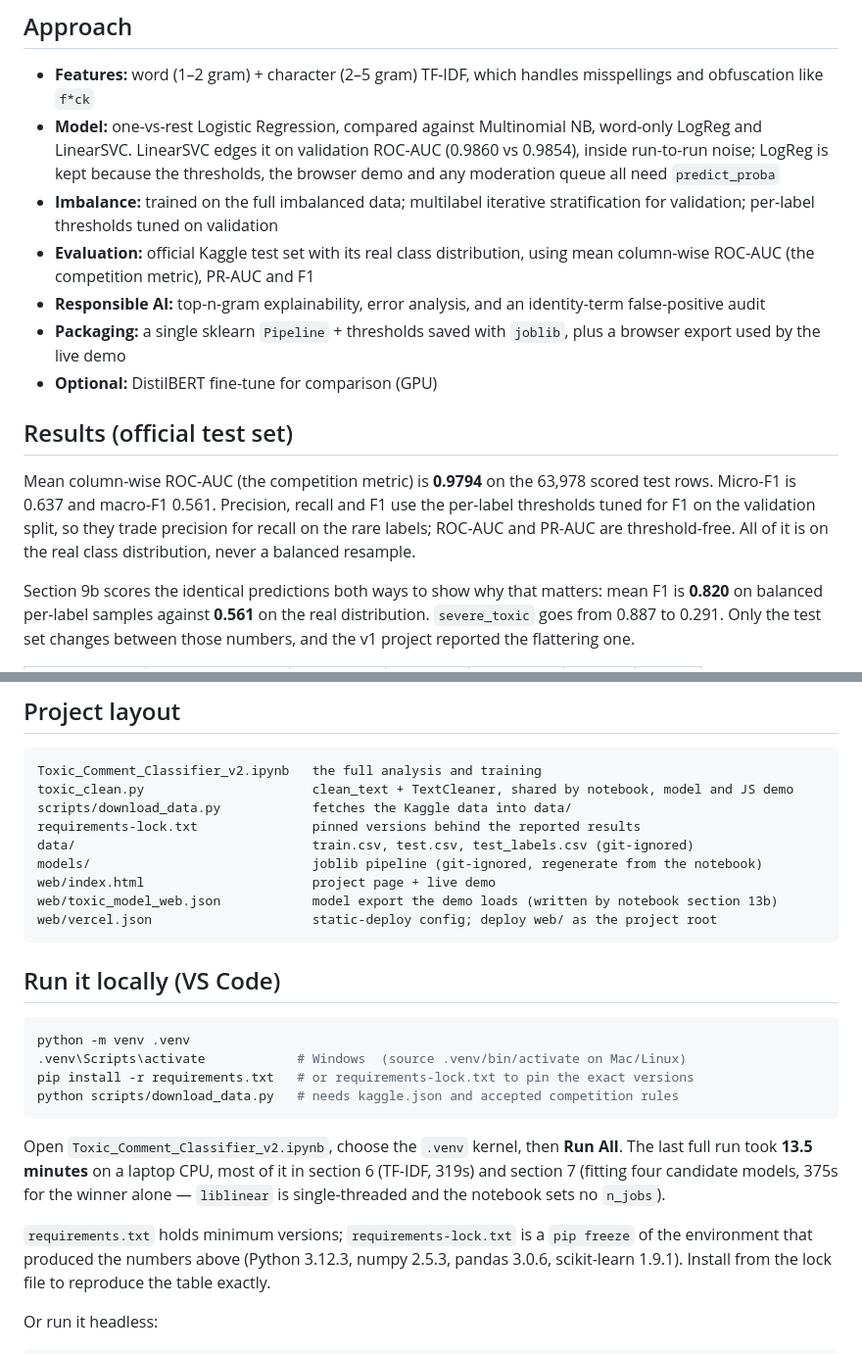
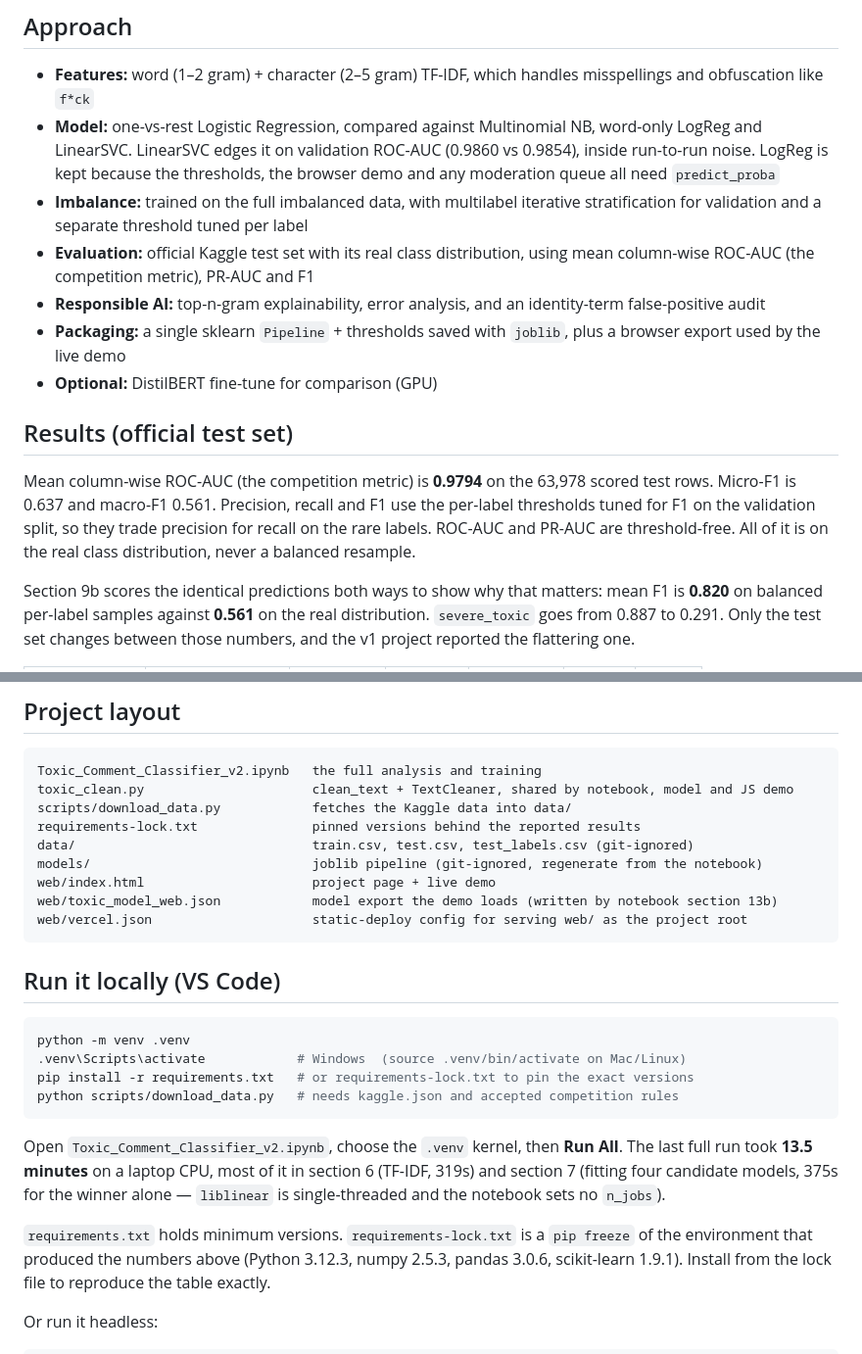
Before and after one commit to Madhavan12/toxic-comment-classifier, a Markdown page: README.md, 2 parts joined by grey strips. Shown at 98% size. Rendered like a GitHub page.

````diff
--- a/README.md
+++ b/README.md
@@ -5,16 +5,16 @@ Flags harmful comments across six non-exclusive categories (`toxic`, `severe_tox
 ## Approach
 - **Features:** word (1–2 gram) + character (2–5 gram) TF-IDF, which handles misspellings and obfuscation like `f*ck`
 - **Model:** one-vs-rest Logistic Regression, compared against Multinomial NB, word-only LogReg and LinearSVC.
-  LinearSVC edges it on validation ROC-AUC (0.9860 vs 0.9854), inside run-to-run noise; LogReg is kept because
+  LinearSVC edges it on validation ROC-AUC (0.9860 vs 0.9854), inside run-to-run noise. LogReg is kept because
   the thresholds, the browser demo and any moderation queue all need `predict_proba`
-- **Imbalance:** trained on the full imbalanced data; multilabel iterative stratification for validation; per-label thresholds tuned on validation
+- **Imbalance:** trained on the full imbalanced data, with multilabel iterative stratification for validation and a separate threshold tuned per label
 - **Evaluation:** official Kaggle test set with its real class distribution, using mean column-wise ROC-AUC (the competition metric), PR-AUC and F1
 - **Responsible AI:** top-n-gram explainability, error analysis, and an identity-term false-positive audit
 - **Packaging:** a single sklearn `Pipeline` + thresholds saved with `joblib`, plus a browser export used by the live demo
 - **Optional:** DistilBERT fine-tune for comparison (GPU)
 
 ## Results (official test set)
-Mean column-wise ROC-AUC (the competition metric) is **0.9794** on the 63,978 scored test rows. Micro-F1 is 0.637 and macro-F1 0.561. Precision, recall and F1 use the per-label thresholds tuned for F1 on the validation split, so they trade precision for recall on the rare labels; ROC-AUC and PR-AUC are threshold-free. All of it is on the real class distribution, never a balanced resample.
+Mean column-wise ROC-AUC (the competition metric) is **0.9794** on the 63,978 scored test rows. Micro-F1 is 0.637 and macro-F1 0.561. Precision, recall and F1 use the per-label thresholds tuned for F1 on the validation split, so they trade precision for recall on the rare labels. ROC-AUC and PR-AUC are threshold-free. All of it is on the real class distribution, never a balanced resample.
 
 Section 9b scores the identical predictions both ways to show why that matters: mean F1 is **0.820** on
 balanced per-label samples against **0.561** on the real distribution. `severe_toxic` goes from 0.887 to
@@ -40,7 +40,7 @@ data/                               train.csv, test.csv, test_labels.csv (git-ig
 models/                             joblib pipeline (git-ignored, regenerate from the notebook)
 web/index.html                      project page + live demo
 web/toxic_model_web.json            model export the demo loads (written by notebook section 13b)
-web/vercel.json                     static-deploy config; deploy web/ as the project root
+web/vercel.json                     static-deploy config for serving web/ as the project root
 ```
 
 ## Run it locally (VS Code)
@@ -54,7 +54,7 @@ Open `Toxic_Comment_Classifier_v2.ipynb`, choose the `.venv` kernel, then **Run
 **13.5 minutes** on a laptop CPU, most of it in section 6 (TF-IDF, 319s) and section 7 (fitting four candidate
 models, 375s for the winner alone — `liblinear` is single-threaded and the notebook sets no `n_jobs`).
 
-`requirements.txt` holds minimum versions; `requirements-lock.txt` is a `pip freeze` of the environment that
+`requirements.txt` holds minimum versions. `requirements-lock.txt` is a `pip freeze` of the environment that
 produced the numbers above (Python 3.12.3, numpy 2.5.3, pandas 3.0.6, scikit-learn 1.9.1). Install from the
 lock file to reproduce the table exactly.
 
````
Also changed, not shown: CLAUDE.md (+9 -7 lines).
